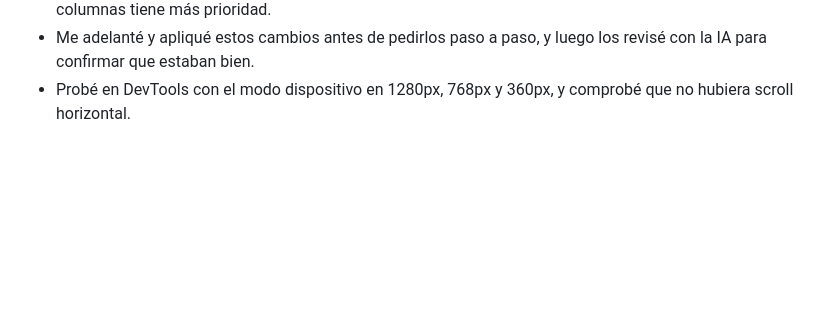
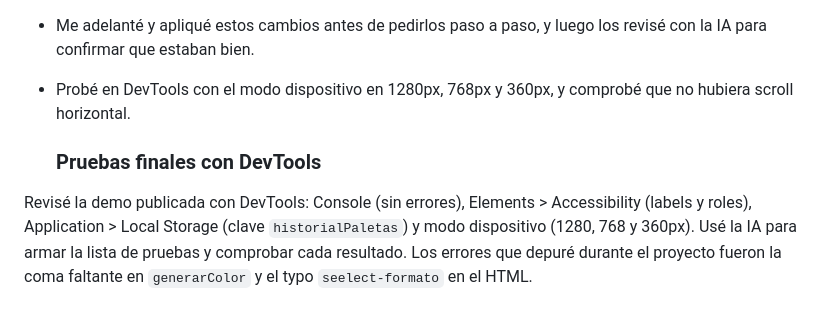
Before and after one commit to ivonne-vargas/ProyectoM1_IvonneVargas, a Markdown page: Documentacion/uso-de-ia.md, the part around the change. Drawn GitHub-style; blank space fills up the shorter version.

Commit message:
docs: agrega nota de pruebas finales con DevTools

```diff
--- a/Documentacion/uso-de-ia.md
+++ b/Documentacion/uso-de-ia.md
@@ -235,3 +235,12 @@ La IA propuso:
   luego los revisé con la IA para confirmar que estaban bien.
 - Probé en DevTools con el modo dispositivo en 1280px, 768px y 360px, y
   comprobé que no hubiera scroll horizontal.
+
+  ### Pruebas finales con DevTools
+
+Revisé la demo publicada con DevTools: Console (sin errores),
+Elements > Accessibility (labels y roles), Application > Local Storage
+(clave `historialPaletas`) y modo dispositivo (1280, 768 y 360px).
+Usé la IA para armar la lista de pruebas y comprobar cada resultado.
+Los errores que depuré durante el proyecto fueron la coma faltante en
+`generarColor` y el typo `seelect-formato` en el HTML.
```
